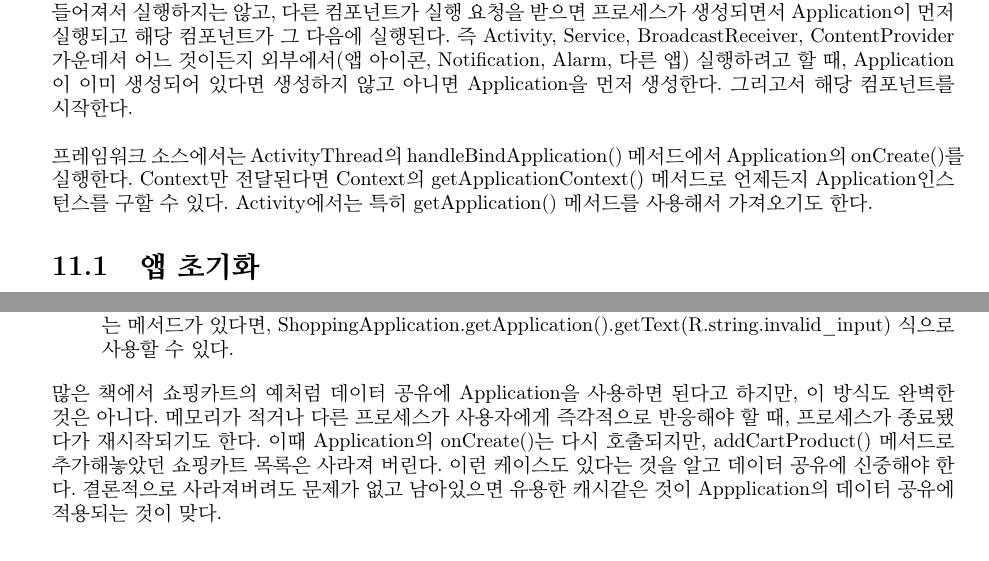
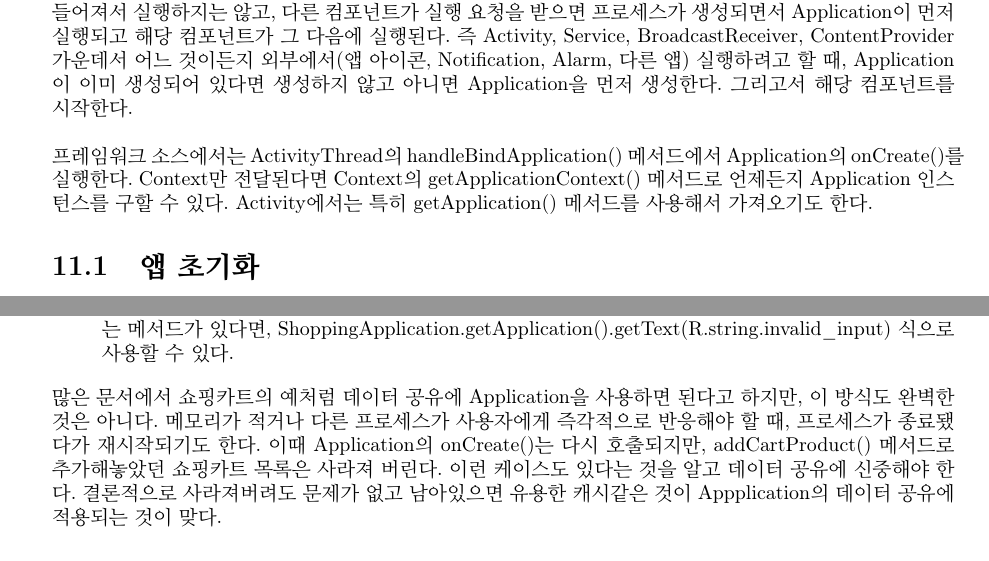
Before and after one commit to suribada/android_book, a LaTeX thesis (android_book.tex, which reads application.tex): two parts of pages 119 and 120 of 124, joined at a grey line, cut so that both start at the same text. Compiled offline with pdfLaTeX.

Commit message:
application 84

```diff
--- a/application.tex
+++ b/application.tex
@@ -4,11 +4,12 @@ Application도 Activity나 Service와 마찬가지로 ContextWrapper를 상속
 Application은 단독으로 만들어져서 실행하지는 않고, 다른 컴포넌트가 실행 요청을 받으면 프로세스가 생성되면서 Application이 먼저 실행되고 해당 컴포넌트가 그 다음에 실행된다. 즉 Activity, Service, BroadcastReceiver, ContentProvider 가운데서 어느 것이든지 외부에서(앱 아이콘, Notification, Alarm, 다른 앱) 실행하려고 할 때, Application이 이미 생성되어 있다면 생성하지 않고 아니면 Application을 먼저 생성한다. 그리고서 해당 컴포넌트를 시작한다.\\
 
 프레임워크 소스에서는 ActivityThread의 handleBindApplication() 메서드에서 Application의 onCreate()를 실행한다.
-Context만 전달된다면 Context의 getApplicationContext() 메서드로 언제든지 Application인스턴스를 구할 수 있다. Activity에서는 특히 getApplication() 메서드를 사용해서 가져오기도 한다.
+Context만 전달된다면 Context의 getApplicationContext() 메서드로 언제든지 Application 인스턴스를 구할 수 있다. Activity에서는 특히 getApplication() 메서드를 사용해서 가져오기도 한다.
 
 \section{앱 초기화}
 Application은 다른 컴포넌트보다 먼저 실행되기 때문에 앱을 위한 초기화 작업을 Application의 onCreate()에서 주로 실행한다.
-onCreate() 메서드는 가능한 한 빨리 끝나야만 한다. 앱 아이콘을 클릭해서 visible 컴포넌트인 Activity를 실행할 때, Application의 onCreate()에서 시간이 오래 걸린다면 검은 화면이 오래 보이는 문제가 생긴다.\\
+onCreate() 메서드는 가능한 한 빨리 끝나야만 한다.
+앱 아이콘을 클릭해서 visible 컴포넌트인 Activity를 실행할 때, Application의 onCreate()에서 시간이 오래 걸린다면 검은 화면이 오래 보이는 문제가 생긴다.\\
 
 % SplashPage에서 초기화 하는 것과 비교
 Application은 앱 프로세스의 메인 클래스인 ActivityThread에 mInitialApplication이라는 인스턴스 변수로 있기 때문에, 앱 프로세스가 살아있는 동안 계속 남아 있는 인스턴스이다.\footnote{Back 키를 통해서 화면을 다 벗어났어도 프로세스가 바로 종료되지는 않는다. 이 상태에서는 다시 앱 아이콘을 클릭해도 Application의 onCreate()는 실행되지 않는다.}
@@ -74,9 +75,10 @@ Context의 getApplicationContext() 메서드나 Activity의 getApplication() 메
 예를 들어, InputValidator 클래스에서 부적절한 입력을 받으면 특정 문자열을 리턴하는 메서드가 있다면,  ShoppingApplication.getApplication().getText(R.string.invalid\_input) 식으로 사용할 수 있다.
 \end{itemize}
 
-많은 책에서 쇼핑카트의 예처럼 데이터 공유에 Application을 사용하면 된다고 하지만, 이 방식도 완벽한 것은 아니다.
+많은 문서에서 쇼핑카트의 예처럼 데이터 공유에 Application을 사용하면 된다고 하지만, 이 방식도 완벽한 것은 아니다.
 메모리가 적거나 다른 프로세스가 사용자에게 즉각적으로 반응해야 할 때, 프로세스가 종료됐다가 재시작되기도 한다.
-이때 Application의 onCreate()는 다시 호출되지만, addCartProduct() 메서드로 추가해놓았던 쇼핑카트 목록은 사라져 버린다. 이런 케이스도 있다는 것을 알고 데이터 공유에 신중해야 한다.
+이때 Application의 onCreate()는 다시 호출되지만, addCartProduct() 메서드로 추가해놓았던 쇼핑카트 목록은 사라져 버린다.
+이런 케이스도 있다는 것을 알고 데이터 공유에 신중해야 한다.
 결론적으로 사라져버려도 문제가 없고 남아있으면 유용한 캐시같은 것이 Appplication의 데이터 공유에 적용되는 것이 맞다.
 
 \section{Application Callback}
```
